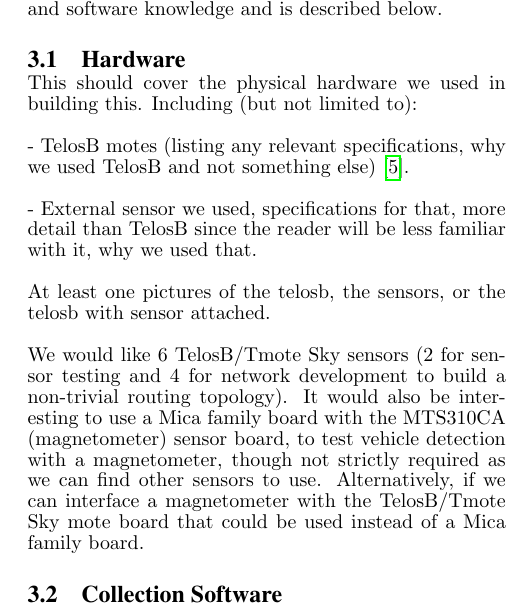
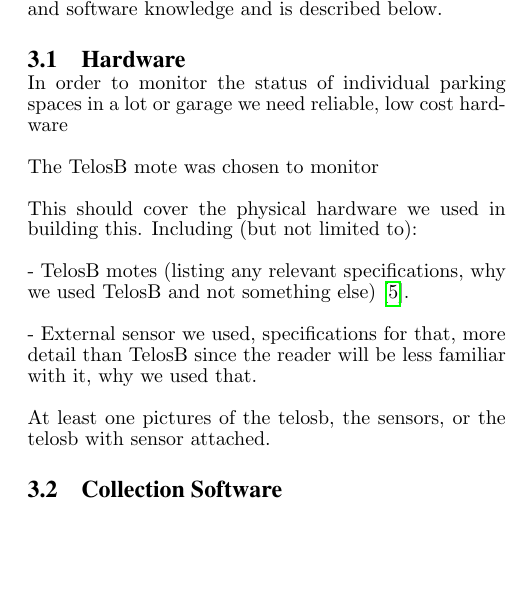
Before and after one commit to mjschultz/cse521s-wsn-project, a LaTeX paper (doc/paper/report.tex): part of one column of page 2 of 4 before the commit and part of one column of page 2 of 3 after it, cut so that both start at the same text, the shorter picture padded with empty space. Compiled offline with pdfLaTeX.

Commit message:
testing merge

```diff
--- a/doc/paper/report.tex
+++ b/doc/paper/report.tex
@@ -162,6 +162,10 @@
 
 \subsection{Hardware}
 
+In order to monitor the status of individual parking spaces in a lot or garage we need reliable, low cost hardware
+
+The TelosB mote was chosen to monitor
+
 This should cover the physical hardware we used in building this.
 Including (but not limited to):
 
@@ -173,17 +177,6 @@
 
 At least one pictures of the telosb, the sensors, or the telosb with sensor
 attached.
-
-% from proposal
-We would like 6 TelosB/Tmote Sky sensors (2 for sensor testing and 4 for
-network
-development to build a non-trivial routing topology).
-It would also be interesting to use a Mica family board with the MTS310CA
-(magnetometer) sensor board, to test vehicle detection with a magnetometer,
-though not strictly required as we can find other sensors to use.
-Alternatively, if we can interface a magnetometer with the TelosB/Tmote Sky
-mote board that could be used instead of a Mica family board.
-% end from proposal
 
 \subsection{Collection Software}
 
```
